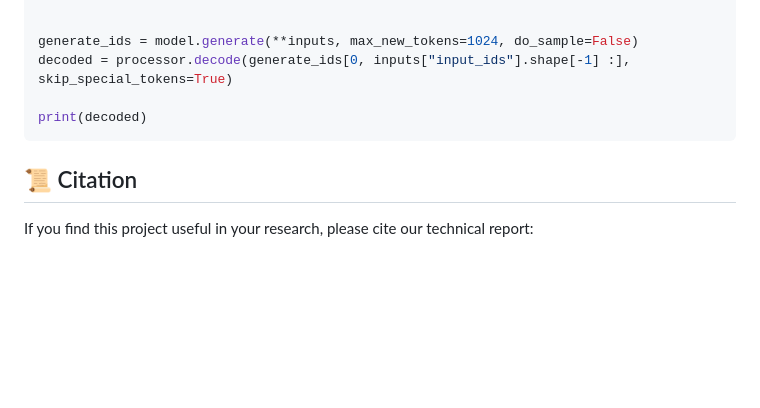
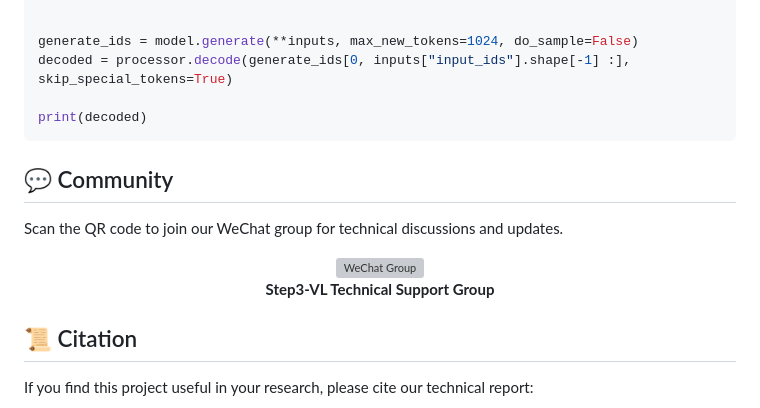
Before and after one commit to stepfun-ai/Step3-VL-10B, a Markdown page: README.md, the part around the change. GitHub-like rendering; blank space fills up the shorter version; grey boxes are pictures that could not be loaded.

````diff
--- a/README.md
+++ b/README.md
@@ -164,6 +164,15 @@ decoded = processor.decode(generate_ids[0, inputs["input_ids"].shape[-1] :], ski
 print(decoded)
 ```
 
+## 💬 Community
+
+Scan the QR code to join our WeChat group for technical discussions and updates.
+
+<div align="center">
+  <img src="figures/wechat_group.png" alt="WeChat Group" width="300"/>
+  <p><b>Step3-VL Technical Support Group</b></p>
+</div>
+
 ## 📜 Citation
 
 If you find this project useful in your research, please cite our technical report:
````
